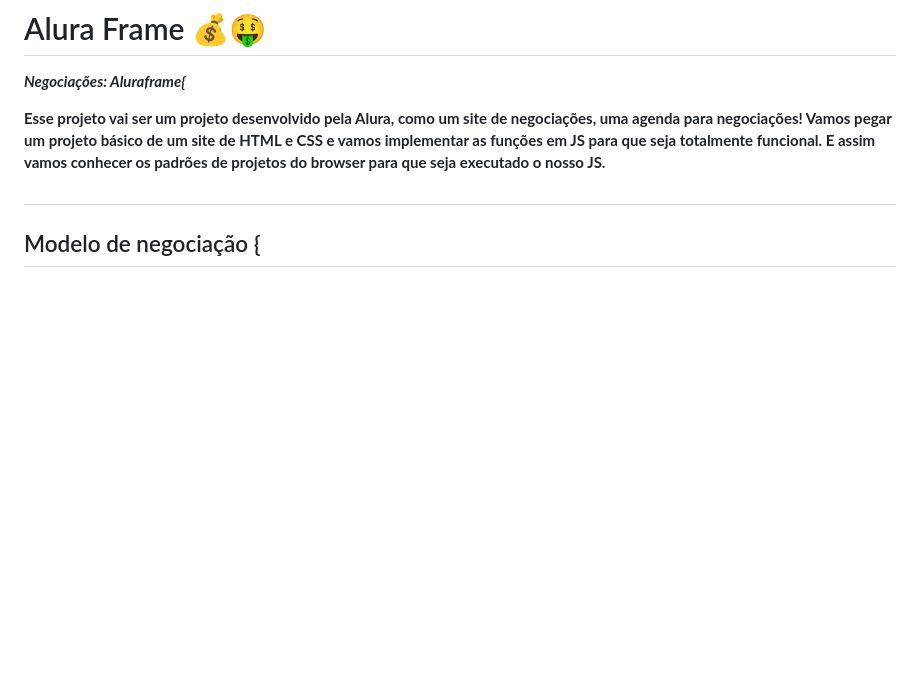
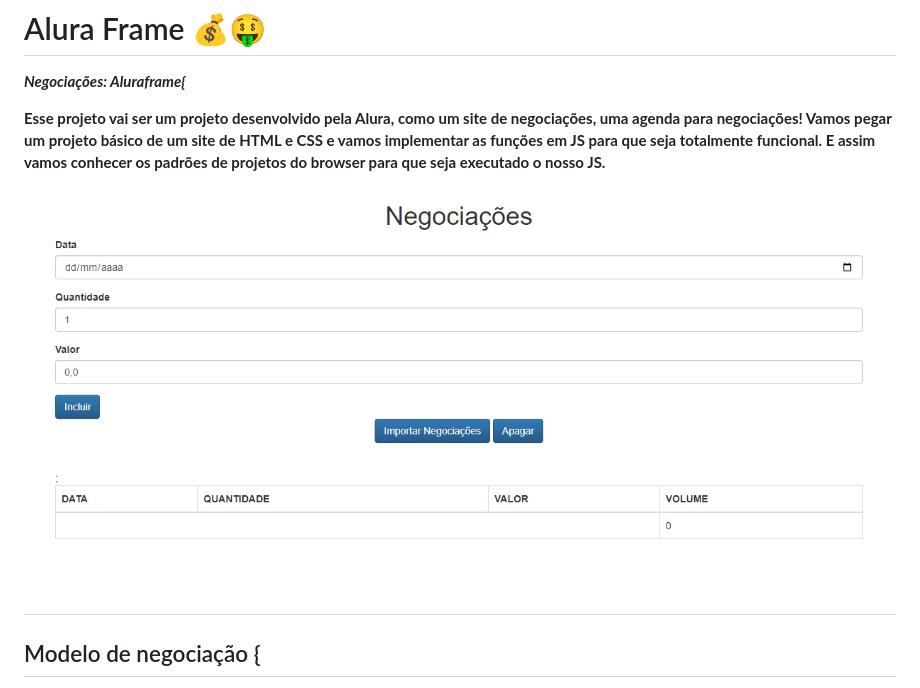
Before and after one commit to JoaoIto/BusinessFrame, a Markdown page: README.md, the part around the change. Drawn GitHub-style; pictures changed too: AluraFrame.png (added); blank space fills up the shorter version.

```diff
--- a/README.md
+++ b/README.md
@@ -3,6 +3,9 @@
 ***Negociações: Aluraframe{***
 
 **Esse projeto vai ser um projeto desenvolvido pela Alura, como um site de negociações, uma agenda para negociações! Vamos pegar um projeto básico de um site de HTML e CSS e vamos implementar as funções em JS para que seja totalmente funcional. E assim vamos conhecer os padrões de projetos do browser para que seja executado o nosso JS.**
+
+<img src="./AluraFrame.png">
+
 #
 ## Modelo de negociação {
 
```
